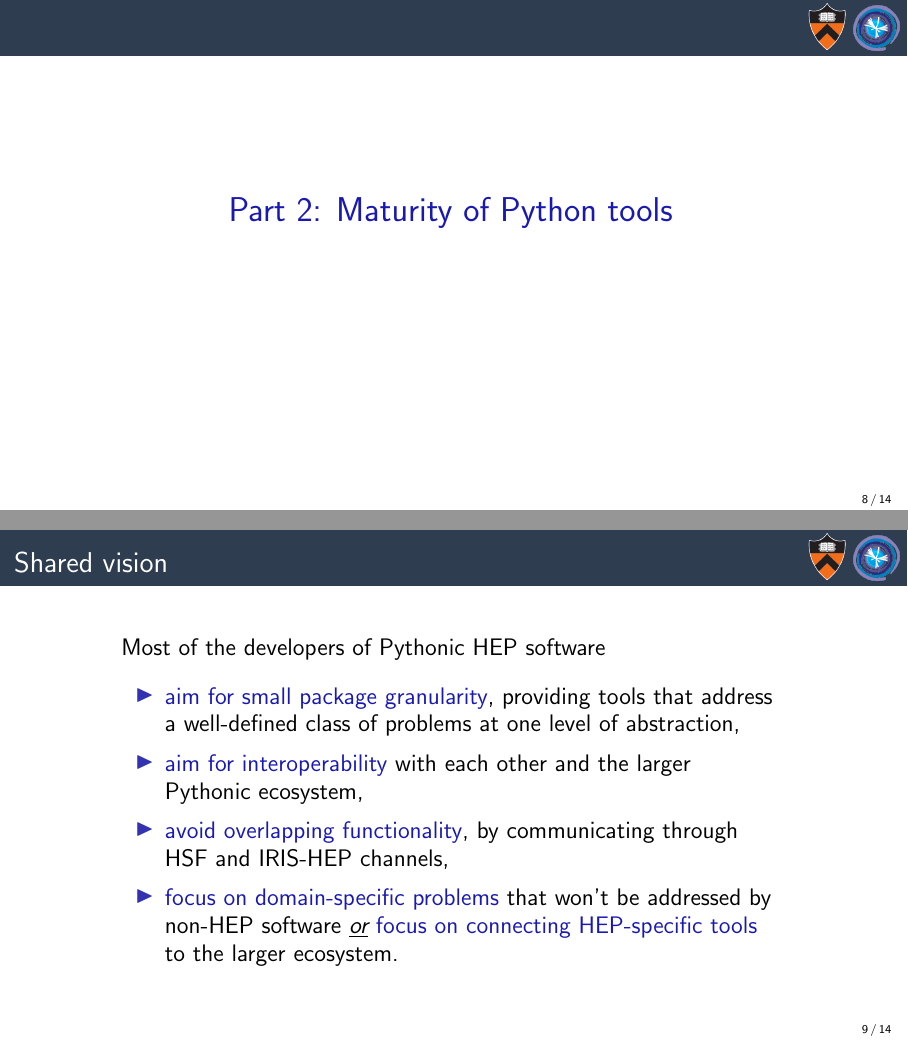
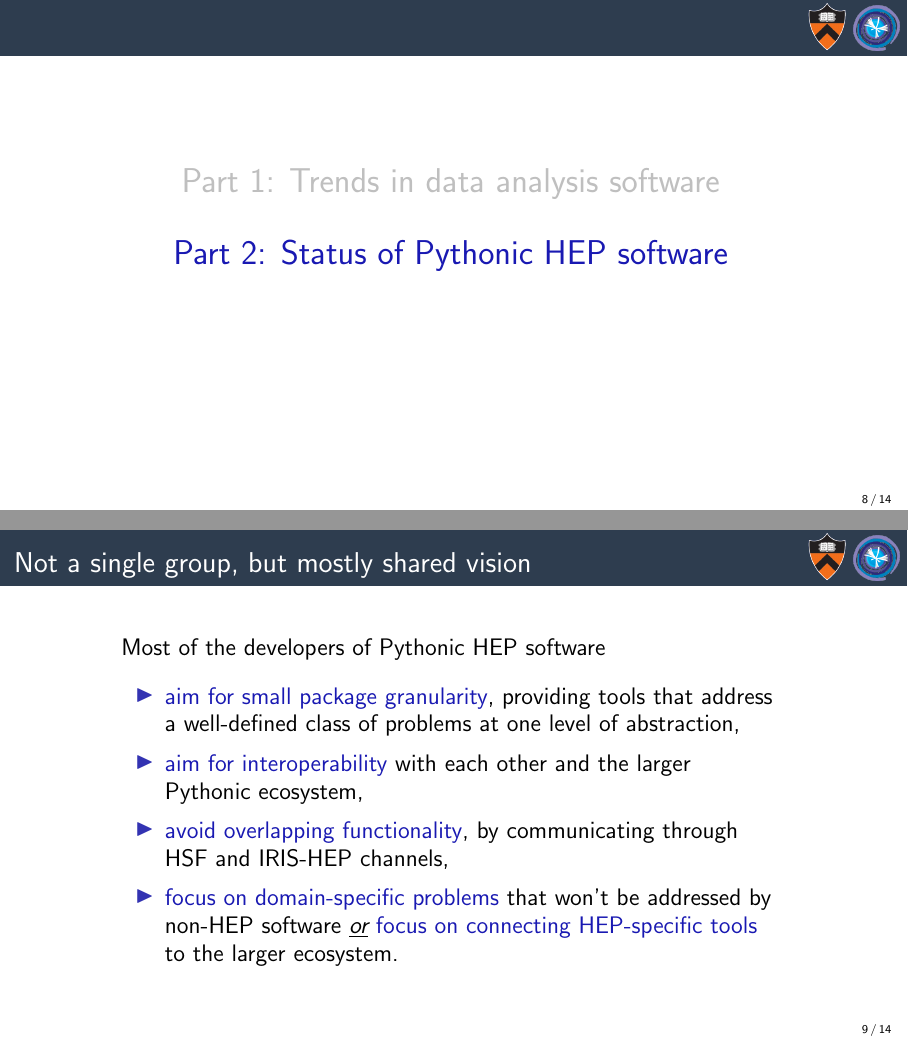
Before and after one commit to jpivarski-talks/2021-05-04-hllhc-workshop, LaTeX slides (main.tex): pages 17 and 18 of 30, joined at a grey line. Compiled offline with pdfLaTeX.

Commit message:
Final tweaks.

```diff
--- a/main.tex
+++ b/main.tex
@@ -60,6 +60,9 @@
 \LARGE
 \begin{center}
 \textcolor{darkblue}{Part 1: Trends in data analysis software}
+
+\vspace{0.5 cm}
+\textcolor{lightgray}{Part 2: Status of Pythonic HEP software}
 \end{center}
 \end{frame}
 
@@ -107,11 +110,14 @@ GitHub repos matching search strings: Pythonic analysis is as common as ``TFile'
 \begin{frame}{}
 \LARGE
 \begin{center}
-\textcolor{darkblue}{Part 2: Maturity of Python tools}
+\textcolor{lightgray}{Part 1: Trends in data analysis software}
+
+\vspace{0.5 cm}
+\textcolor{darkblue}{Part 2: Status of Pythonic HEP software}
 \end{center}
 \end{frame}
 
-\begin{frame}{Shared vision}
+\begin{frame}{Not a single group, but mostly shared vision}
 \vspace{0.4 cm}
 \begin{center}
 \begin{minipage}{0.83\linewidth}
```
Also changed, not shown: main.tex (6 more changed lines).
